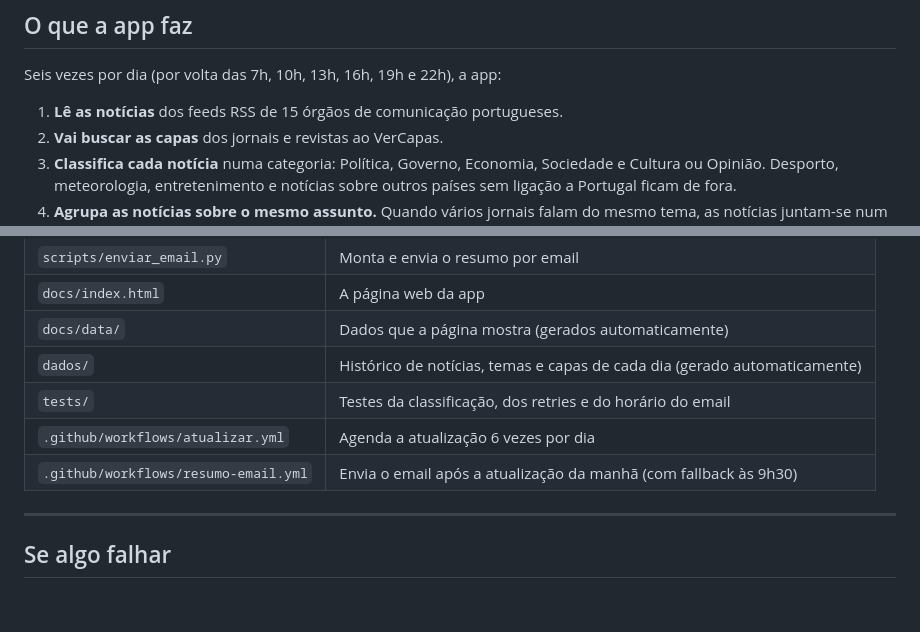
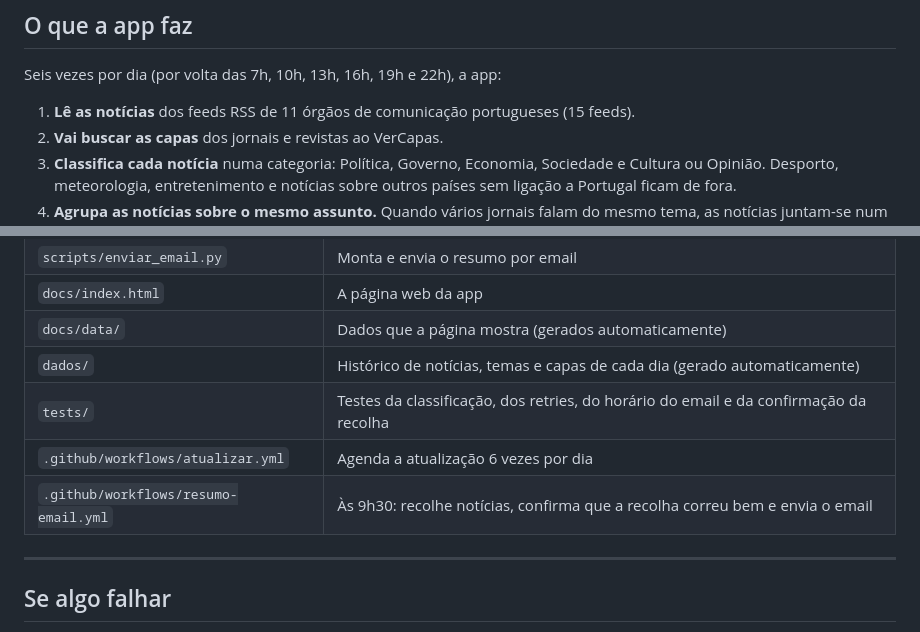
Before and after one commit to srPeanuts/RSS-Noticias, a Markdown page: README.md, 2 parts joined by grey strips. Rendered like a GitHub page; blank space fills up the shorter version.

Commit message:
Atualizar README

```diff
--- a/README.md
+++ b/README.md
@@ -12,7 +12,7 @@ Corre sozinha no GitHub e **não tem custos**: não usa inteligência artificial
 
 Seis vezes por dia (por volta das 7h, 10h, 13h, 16h, 19h e 22h), a app:
 
-1. **Lê as notícias** dos feeds RSS de 15 órgãos de comunicação portugueses.
+1. **Lê as notícias** dos feeds RSS de 11 órgãos de comunicação portugueses (15 feeds).
 2. **Vai buscar as capas** dos jornais e revistas ao VerCapas.
 3. **Classifica cada notícia** numa categoria: Política, Governo, Economia, Sociedade e Cultura ou Opinião. Desporto, meteorologia, entretenimento e notícias sobre outros países sem ligação a Portugal ficam de fora.
 4. **Agrupa as notícias sobre o mesmo assunto.** Quando vários jornais falam do mesmo tema, as notícias juntam-se num só cartão.
@@ -134,9 +134,9 @@ Depois de alterar, faz commit e push. As alterações contam a partir da atualiz
 | `docs/index.html` | A página web da app |
 | `docs/data/` | Dados que a página mostra (gerados automaticamente) |
 | `dados/` | Histórico de notícias, temas e capas de cada dia (gerado automaticamente) |
-| `tests/` | Testes da classificação, dos retries e do horário do email |
+| `tests/` | Testes da classificação, dos retries, do horário do email e da confirmação da recolha |
 | `.github/workflows/atualizar.yml` | Agenda a atualização 6 vezes por dia |
-| `.github/workflows/resumo-email.yml` | Envia o email após a atualização da manhã (com fallback às 9h30) |
+| `.github/workflows/resumo-email.yml` | Às 9h30: recolhe notícias, confirma que a recolha correu bem e envia o email |
 
 ---
 
```
